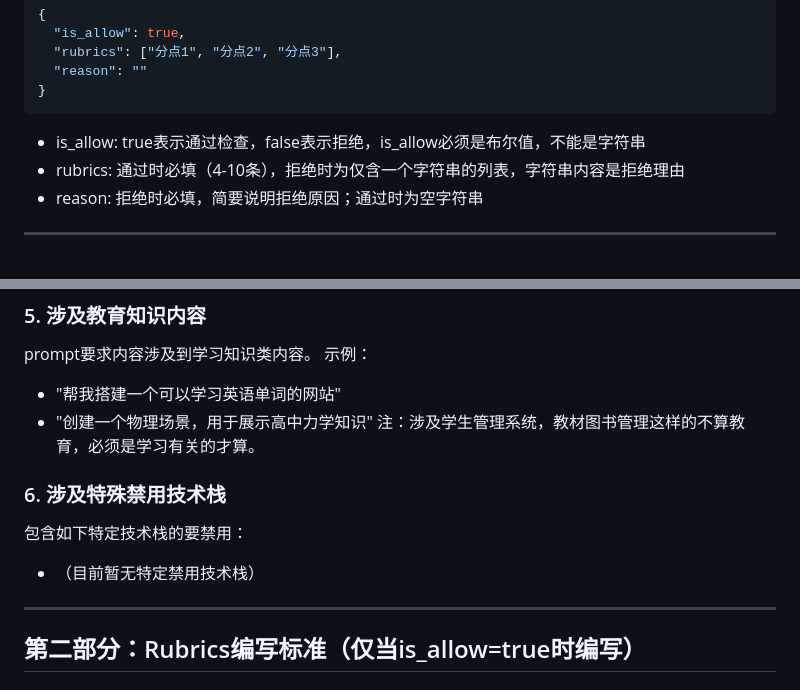
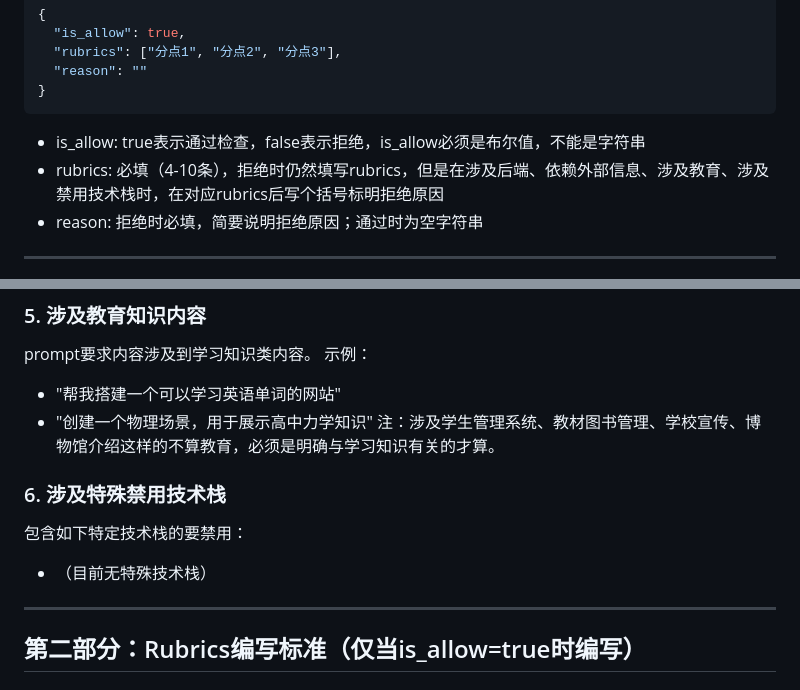
Before and after one commit to Noplch0/rubrics-system, a Markdown page: prompt.md, 2 parts joined by grey strips. Drawn GitHub-style.

Commit message:
Update rubric prompt rules

````diff
--- a/prompt.md
+++ b/prompt.md
@@ -13,7 +13,7 @@
 ```
 
 - is_allow: true表示通过检查，false表示拒绝，is_allow必须是布尔值，不能是字符串
-- rubrics: 通过时必填（4-10条），拒绝时为仅含一个字符串的列表，字符串内容是拒绝理由
+- rubrics: 必填（4-10条），拒绝时仍然填写rubrics，但是在涉及后端、依赖外部信息、涉及教育、涉及禁用技术栈时，在对应rubrics后写个括号标明拒绝原因
 - reason: 拒绝时必填，简要说明拒绝原因；通过时为空字符串
 
 ---
@@ -52,11 +52,11 @@ prompt要求内容涉及到学习知识类内容。
 示例：
 - "帮我搭建一个可以学习英语单词的网站"
 - "创建一个物理场景，用于展示高中力学知识"
-注：涉及学生管理系统，教材图书管理这样的不算教育，必须是学习有关的才算。
+注：涉及学生管理系统、教材图书管理、学校宣传、博物馆介绍这样的不算教育，必须是明确与学习知识有关的才算。
 
 ### 6. 涉及特殊禁用技术栈
 包含如下特定技术栈的要禁用：
-- （目前暂无特定禁用技术栈）
+- （目前无特殊技术栈）
 ---
 
 ## 第二部分：Rubrics编写标准（仅当is_allow=true时编写）
````
